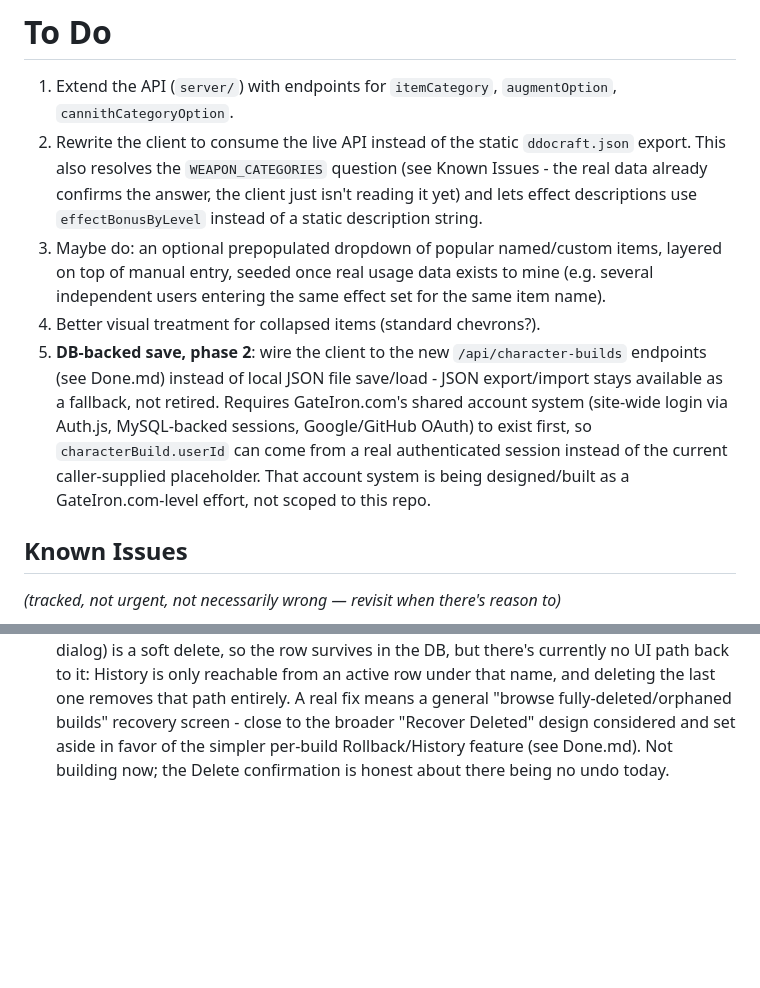
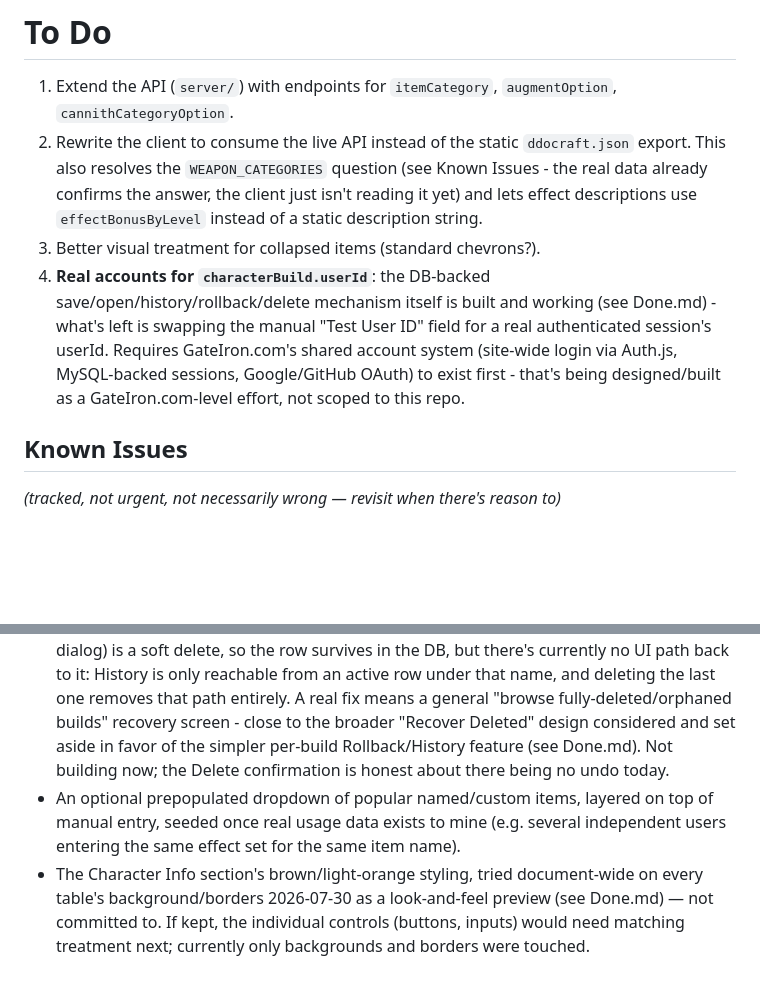
Before and after one commit to HumanJHawkins/DDOCraft, a Markdown page: TO DO.md, 2 parts joined by grey strips. Drawn GitHub-style; blank space fills up the shorter version.

Commit message:
Clean up TO DO.md: reflect DB-backed save's actual status, regroup Maybe items
The numbered list's "DB-backed save, phase 2" item was stale - that
mechanism (save/open/history/rollback/delete via /api/character-builds)
is built and working; only real accounts (vs. the placeholder userId
field) remain. Moved two items that were already phrased as tentative
("maybe do") into the Maybe section for consistency, and added the
brown/orange table-styling preview there too.

```diff
--- a/TO DO.md
+++ b/TO DO.md
@@ -2,9 +2,8 @@
 
 1. Extend the API (`server/`) with endpoints for `itemCategory`, `augmentOption`, `cannithCategoryOption`.
 2. Rewrite the client to consume the live API instead of the static `ddocraft.json` export. This also resolves the `WEAPON_CATEGORIES` question (see Known Issues - the real data already confirms the answer, the client just isn't reading it yet) and lets effect descriptions use `effectBonusByLevel` instead of a static description string.
-3. Maybe do: an optional prepopulated dropdown of popular named/custom items, layered on top of manual entry, seeded once real usage data exists to mine (e.g. several independent users entering the same effect set for the same item name).
-4. Better visual treatment for collapsed items (standard chevrons?).
-5. **DB-backed save, phase 2**: wire the client to the new `/api/character-builds` endpoints (see Done.md) instead of local JSON file save/load - JSON export/import stays available as a fallback, not retired. Requires GateIron.com's shared account system (site-wide login via Auth.js, MySQL-backed sessions, Google/GitHub OAuth) to exist first, so `characterBuild.userId` can come from a real authenticated session instead of the current caller-supplied placeholder. That account system is being designed/built as a GateIron.com-level effort, not scoped to this repo.
+3. Better visual treatment for collapsed items (standard chevrons?).
+4. **Real accounts for `characterBuild.userId`**: the DB-backed save/open/history/rollback/delete mechanism itself is built and working (see Done.md) - what's left is swapping the manual "Test User ID" field for a real authenticated session's userId. Requires GateIron.com's shared account system (site-wide login via Auth.js, MySQL-backed sessions, Google/GitHub OAuth) to exist first - that's being designed/built as a GateIron.com-level effort, not scoped to this repo.
 
 ## Known Issues
 
@@ -26,3 +25,5 @@
 
 - Shared multi-party editing (two people collaboratively viewing/editing the *same* character build in real time) — deferred 2026-07-29. The "Open a build from someone else's share link" design (see Done.md once built) is single-owner: opening a shared build forks it into a new, independent build owned by the opener, never a live-shared/co-edited row. Real multi-party editing is a materially bigger feature (concurrency, conflict resolution, presence) and has no design yet.
 - Undo for deleting a build's last active version — deferred 2026-07-29. Delete (Open Build dialog) is a soft delete, so the row survives in the DB, but there's currently no UI path back to it: History is only reachable from an active row under that name, and deleting the last one removes that path entirely. A real fix means a general "browse fully-deleted/orphaned builds" recovery screen - close to the broader "Recover Deleted" design considered and set aside in favor of the simpler per-build Rollback/History feature (see Done.md). Not building now; the Delete confirmation is honest about there being no undo today.
+- An optional prepopulated dropdown of popular named/custom items, layered on top of manual entry, seeded once real usage data exists to mine (e.g. several independent users entering the same effect set for the same item name).
+- The Character Info section's brown/light-orange styling, tried document-wide on every table's background/borders 2026-07-30 as a look-and-feel preview (see Done.md) — not committed to. If kept, the individual controls (buttons, inputs) would need matching treatment next; currently only backgrounds and borders were touched.
```
